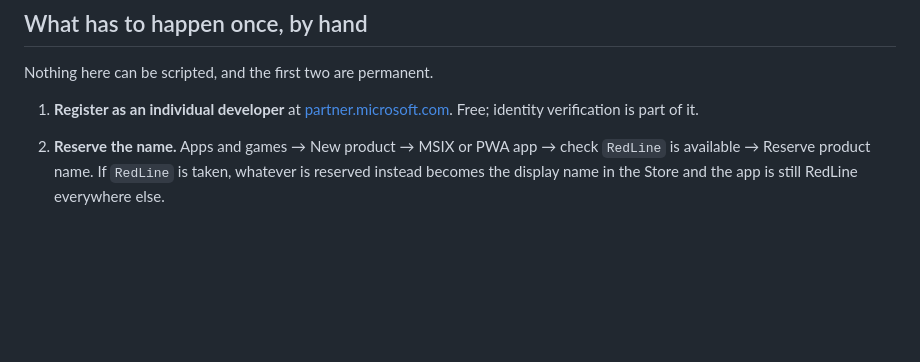
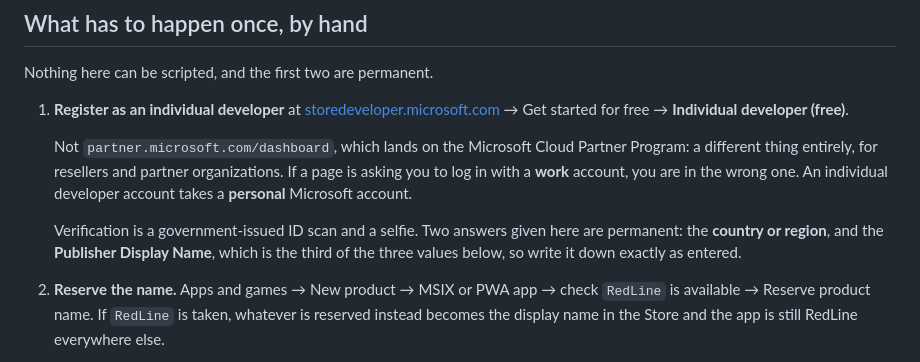
Before and after one commit to goriparthi/redline, a Markdown page: docs/WINDOWS-STORE.md, the part around the change. Drawn GitHub-style; blank space fills up the shorter version.

Commit message:
Point at the Store developer signup, not the partner program
partner.microsoft.com/dashboard lands on the Microsoft Cloud Partner Program, which is for
resellers and wants a work account. Individual app developers register at
storedeveloper.microsoft.com with a personal Microsoft account.

```diff
--- a/docs/WINDOWS-STORE.md
+++ b/docs/WINDOWS-STORE.md
@@ -19,8 +19,17 @@ already drafted below.
 Nothing here can be scripted, and the first two are permanent.
 
 1. **Register as an individual developer** at
-   [partner.microsoft.com](https://partner.microsoft.com/dashboard). Free; identity
-   verification is part of it.
+   [storedeveloper.microsoft.com](https://storedeveloper.microsoft.com) → Get started for free
+   → **Individual developer (free)**.
+
+   Not `partner.microsoft.com/dashboard`, which lands on the Microsoft Cloud Partner Program:
+   a different thing entirely, for resellers and partner organizations. If a page is asking
+   you to log in with a **work** account, you are in the wrong one. An individual developer
+   account takes a **personal** Microsoft account.
+
+   Verification is a government-issued ID scan and a selfie. Two answers given here are
+   permanent: the **country or region**, and the **Publisher Display Name**, which is the
+   third of the three values below, so write it down exactly as entered.
 2. **Reserve the name.** Apps and games → New product → MSIX or PWA app → check `RedLine` is
    available → Reserve product name. If `RedLine` is taken, whatever is reserved instead
    becomes the display name in the Store and the app is still RedLine everywhere else.
```
